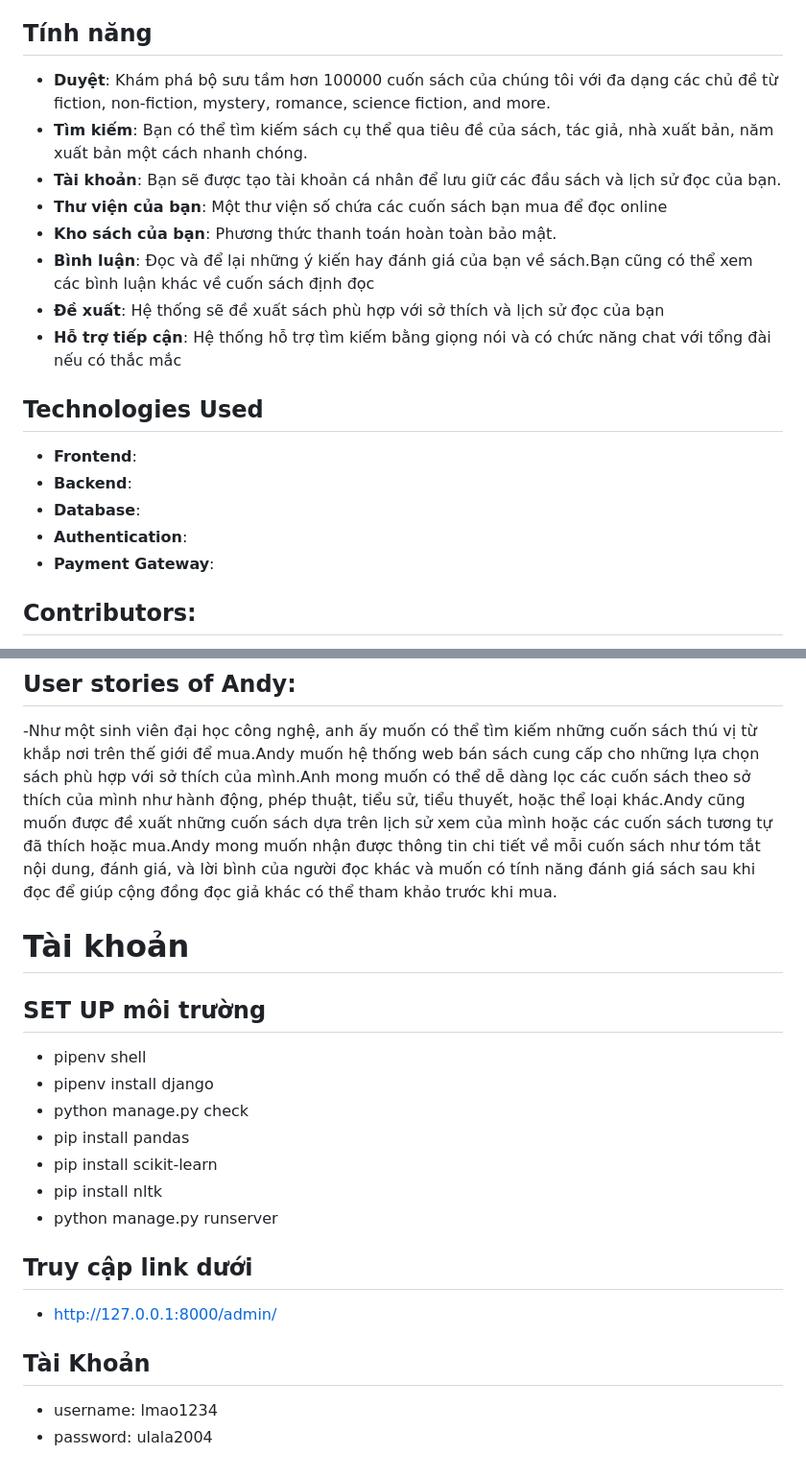
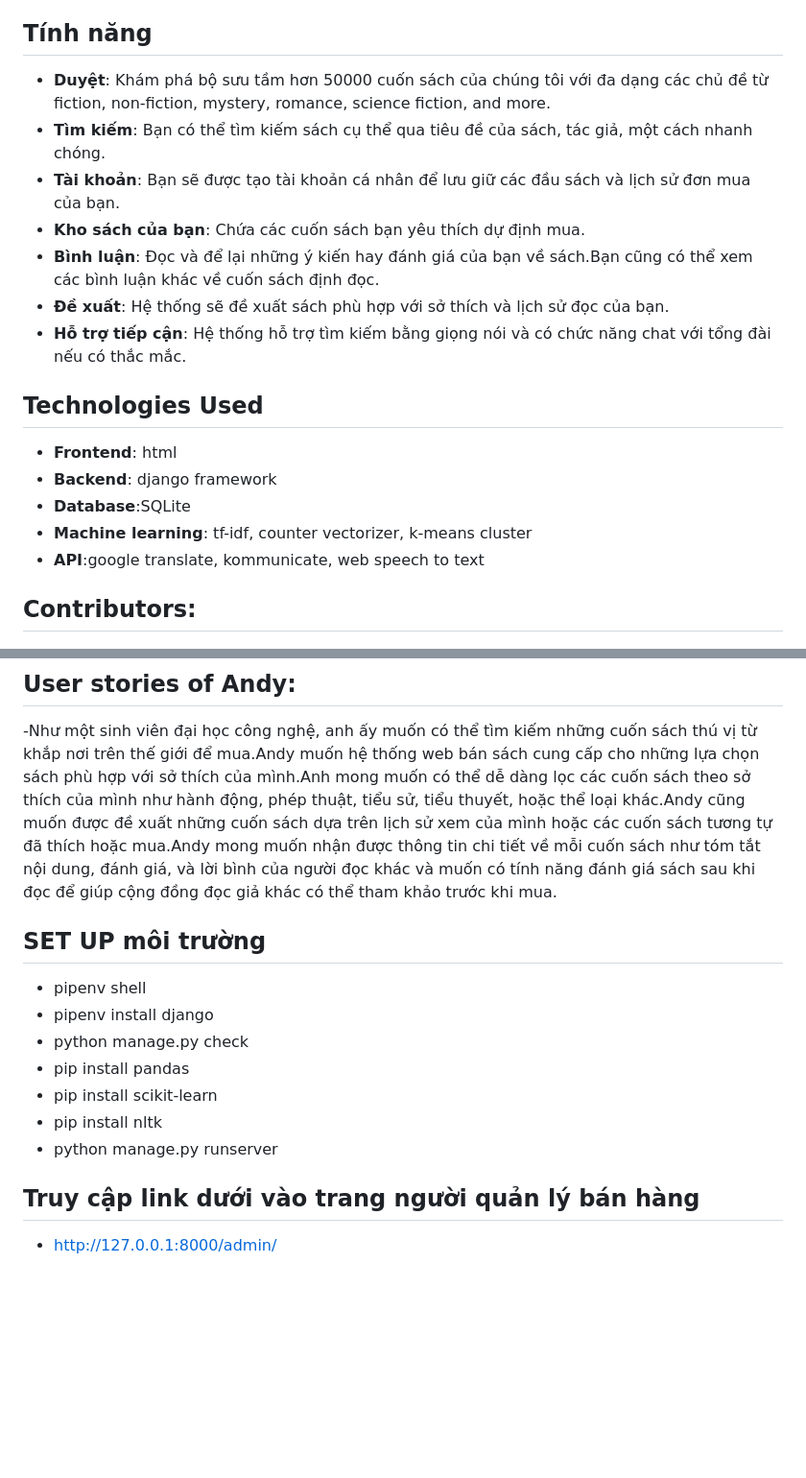
Before and after one commit to WelsneilT/Online-Bookstore, a Markdown page: README.md, 2 parts joined by grey strips. Shown: that part at 96% size. Rendered like a GitHub page; blank space fills up the shorter version.

```diff
--- a/README.md
+++ b/README.md
@@ -4,22 +4,21 @@
 
 ## Tính năng
 
-- **Duyệt**: Khám phá bộ sưu tầm hơn 100000 cuốn sách của chúng tôi với đa dạng các chủ đề từ fiction, non-fiction, mystery, romance, science fiction, and more.
-- **Tìm kiếm**: Bạn có thể tìm kiếm sách cụ thể qua tiêu đề của sách, tác giả, nhà xuất bản, năm xuất bản một cách nhanh chóng.
-- **Tài khoản**: Bạn sẽ được tạo tài khoản cá nhân để lưu giữ các đầu sách và lịch sử đọc của bạn.
-- **Thư viện của bạn**: Một thư viện số chứa các cuốn sách bạn mua để đọc online
-- **Kho sách của bạn**: Phương thức thanh toán hoàn toàn bảo mật.
-- **Bình luận**: Đọc và để lại những ý kiến hay đánh giá của bạn về sách.Bạn cũng có thể xem các bình luận khác về cuốn sách định đọc
-- **Đề xuất**: Hệ thống sẽ đề xuất sách phù hợp với sở thích và lịch sử đọc của bạn
-- **Hỗ trợ tiếp cận**: Hệ thống hỗ trợ tìm kiếm bằng giọng nói và có chức năng chat với tổng đài nếu có thắc mắc
+- **Duyệt**: Khám phá bộ sưu tầm hơn 50000 cuốn sách của chúng tôi với đa dạng các chủ đề từ fiction, non-fiction, mystery, romance, science fiction, and more.
+- **Tìm kiếm**: Bạn có thể tìm kiếm sách cụ thể qua tiêu đề của sách, tác giả, một cách nhanh chóng.
+- **Tài khoản**: Bạn sẽ được tạo tài khoản cá nhân để lưu giữ các đầu sách và lịch sử đơn mua của bạn.
+- **Kho sách của bạn**: Chứa các cuốn sách bạn yêu thích dự định mua.
+- **Bình luận**: Đọc và để lại những ý kiến hay đánh giá của bạn về sách.Bạn cũng có thể xem các bình luận khác về cuốn sách định đọc.
+- **Đề xuất**: Hệ thống sẽ đề xuất sách phù hợp với sở thích và lịch sử đọc của bạn.
+- **Hỗ trợ tiếp cận**: Hệ thống hỗ trợ tìm kiếm bằng giọng nói và có chức năng chat với tổng đài nếu có thắc mắc.
 
 ## Technologies Used
 
-- **Frontend**:
-- **Backend**:
-- **Database**:
-- **Authentication**:
-- **Payment Gateway**:
+- **Frontend**: html
+- **Backend**: django framework
+- **Database**:SQLite
+- **Machine learning**: tf-idf, counter vectorizer, k-means cluster
+- **API**:google translate, kommunicate, web speech to text
 
 ## Contributors:
 - **Tống Duy Tân**: 25%
@@ -30,7 +29,6 @@
 - **Andy**: sinh viên đại học công nghệ muốn tìm mua những cuốn sách thú vị trên khắp thế giới nhưng phù hợp với túi tiền và sở thích để giải trí.
 ## User stories of Andy:
 -Như một sinh viên đại học công nghệ, anh ấy muốn có thể tìm kiếm những cuốn sách thú vị từ khắp nơi trên thế giới để mua.Andy muốn hệ thống web bán sách cung cấp cho những lựa chọn sách phù hợp với sở thích của mình.Anh mong muốn có thể dễ dàng lọc các cuốn sách theo sở thích của mình như hành động, phép thuật, tiểu sử, tiểu thuyết, hoặc thể loại khác.Andy cũng muốn được đề xuất những cuốn sách dựa trên lịch sử xem của mình hoặc các cuốn sách tương tự đã thích hoặc mua.Andy mong muốn nhận được thông tin chi tiết về mỗi cuốn sách như tóm tắt nội dung, đánh giá, và lời bình của người đọc khác và muốn có tính năng đánh giá sách sau khi đọc để giúp cộng đồng đọc giả khác có thể tham khảo trước khi mua.
-# Tài khoản
 
 ## SET UP môi trường
 
@@ -42,9 +40,5 @@
 - pip install nltk
 - python manage.py runserver
 
-## Truy cập link dưới
+## Truy cập link dưới vào trang người quản lý bán hàng
 - http://127.0.0.1:8000/admin/
-
-## Tài Khoản
-- username: lmao1234
-- password: ulala2004
```
